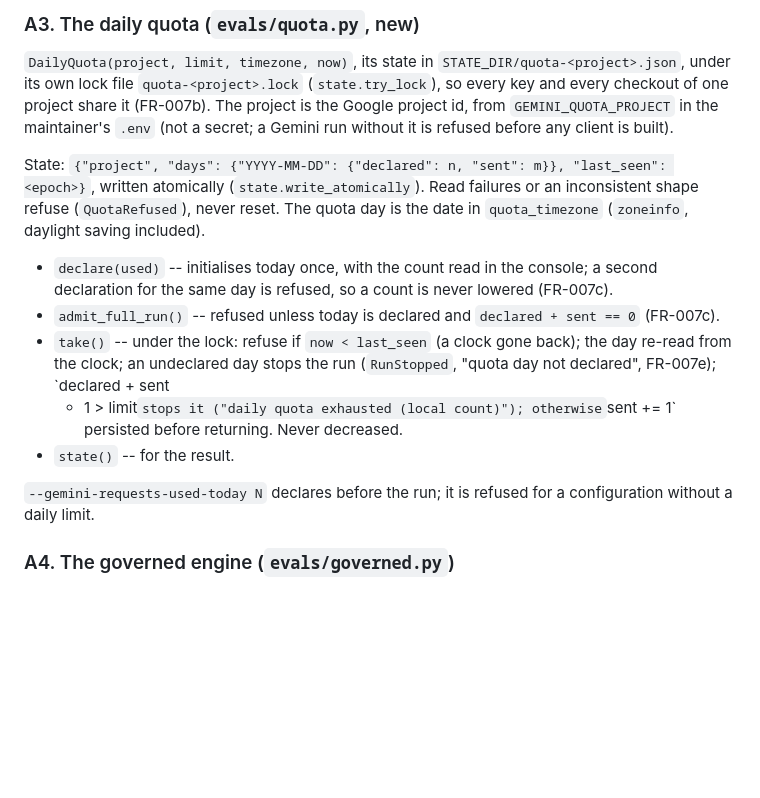
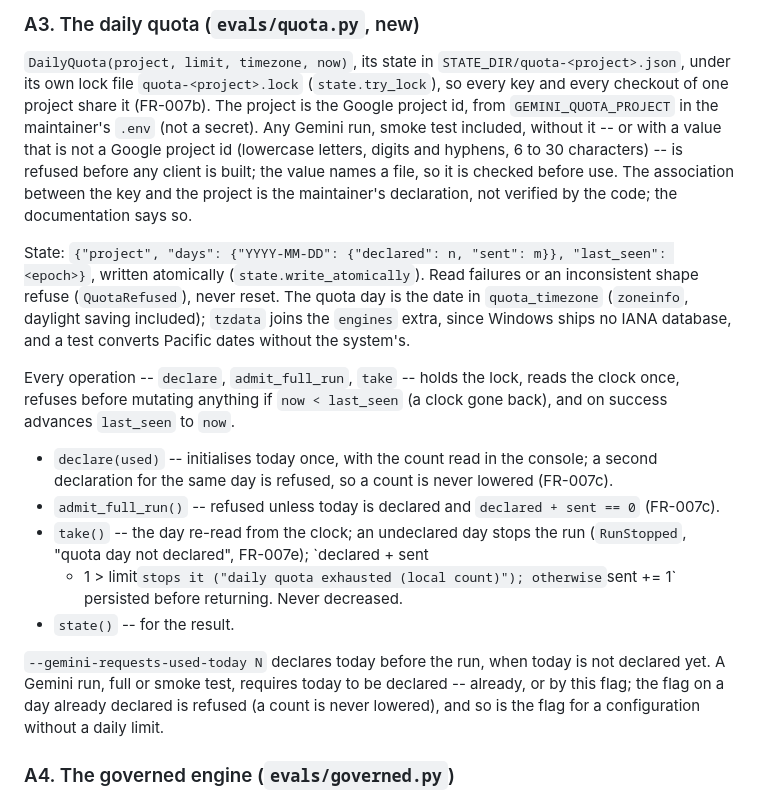
Before and after one commit to mukunde/resolve-billing, a Markdown page: specs/004-second-engines/plan.md, the part around the change. Drawn GitHub-style; blank space fills up the shorter version.

Commit message:
Spec 004 amendment plan: tzdata, the declaration's paths, the clock checked by every operation (review r167)
Co-Authored-By: Claude Opus 5.5 <noreply@anthropic.com>

```diff
--- a/specs/004-second-engines/plan.md
+++ b/specs/004-second-engines/plan.md
@@ -402,29 +402,42 @@ checked (unchanged code in `evals/governed.py`).
 `STATE_DIR/quota-<project>.json`, under its own lock file
 `quota-<project>.lock` (`state.try_lock`), so every key and every checkout
 of one project share it (FR-007b). The project is the Google project id,
-from `GEMINI_QUOTA_PROJECT` in the maintainer's `.env` (not a secret; a
-Gemini run without it is refused before any client is built).
+from `GEMINI_QUOTA_PROJECT` in the maintainer's `.env` (not a secret).
+Any Gemini run, smoke test included, without it -- or with a value that is
+not a Google project id (lowercase letters, digits and hyphens, 6 to 30
+characters) -- is refused before any client is built; the value names a
+file, so it is checked before use. The association between the key and
+the project is the maintainer's declaration, not verified by the code; the
+documentation says so.
 
 State: `{"project", "days": {"YYYY-MM-DD": {"declared": n, "sent": m}},
 "last_seen": <epoch>}`, written atomically (`state.write_atomically`).
 Read failures or an inconsistent shape refuse (`QuotaRefused`), never
 reset. The quota day is the date in `quota_timezone` (`zoneinfo`, daylight
-saving included).
+saving included); `tzdata` joins the `engines` extra, since Windows ships
+no IANA database, and a test converts Pacific dates without the system's.
+
+Every operation -- `declare`, `admit_full_run`, `take` -- holds the lock,
+reads the clock once, refuses before mutating anything if `now <
+last_seen` (a clock gone back), and on success advances `last_seen` to
+`now`.
 
 - `declare(used)` -- initialises today once, with the count read in the
   console; a second declaration for the same day is refused, so a count
   is never lowered (FR-007c).
 - `admit_full_run()` -- refused unless today is declared and
   `declared + sent == 0` (FR-007c).
-- `take()` -- under the lock: refuse if `now < last_seen` (a clock gone
-  back); the day re-read from the clock; an undeclared day stops the run
+- `take()` -- the day re-read from the clock; an undeclared day stops the run
   (`RunStopped`, "quota day <d> not declared", FR-007e); `declared + sent
   + 1 > limit` stops it ("daily quota exhausted (local count)"); otherwise
   `sent += 1` persisted before returning. Never decreased.
 - `state()` -- for the result.
 
-`--gemini-requests-used-today N` declares before the run; it is refused
-for a configuration without a daily limit.
+`--gemini-requests-used-today N` declares today before the run, when today
+is not declared yet. A Gemini run, full or smoke test, requires today to be
+declared -- already, or by this flag; the flag on a day already declared is
+refused (a count is never lowered), and so is the flag for a configuration
+without a daily limit.
 
 ### A4. The governed engine (`evals/governed.py`)
 
```
Also changed, not shown: specs/004-second-engines/tasks.md (+10 -6 lines).
